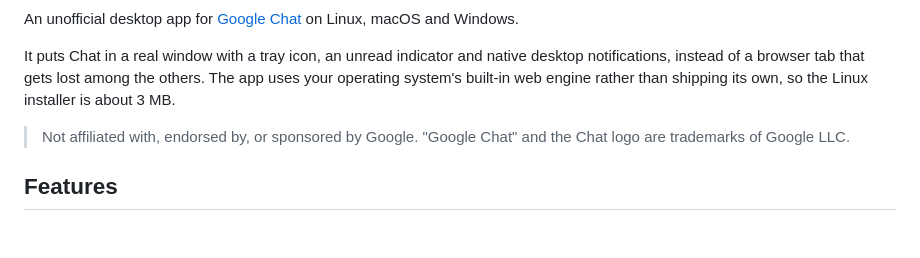
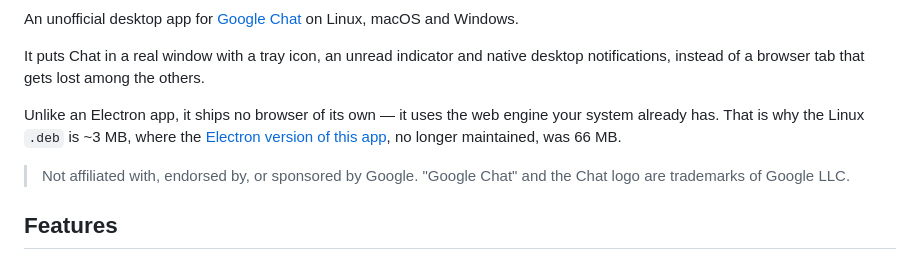
Before and after one commit to ankurk91/google-chat-tauri, a Markdown page: README.md, the part around one of its changes. Rendered like a GitHub page; blank space fills up the shorter version.

Commit message:
docs: downloads badge, and say the word Electron out loud
The README explained that the app uses the system web engine without ever
naming the thing that does not, which is what people actually search for.
It now says Electron, with the size difference measured off the two repos'
release assets rather than guessed: 3 MB against 66 MB.

Co-Authored-By: Claude Opus 5 (1M context) <noreply@anthropic.com>

```diff
--- a/README.md
+++ b/README.md
@@ -13,8 +15,11 @@
 An unofficial desktop app for [Google Chat](https://chat.google.com) on Linux, macOS and Windows.
 
 It puts Chat in a real window with a tray icon, an unread indicator and native desktop notifications, instead of a
-browser tab that gets lost among the others. The app uses your operating system's built-in web engine rather than
-shipping its own, so the Linux installer is about 3 MB.
+browser tab that gets lost among the others.
+
+Unlike an Electron app, it ships no browser of its own — it uses the web engine your system already has. That is why the
+Linux `.deb` is ~3 MB, where the [Electron version of this app](https://github.com/ankurk91/google-chat-electron), no
+longer maintained, was 66 MB.
 
 > Not affiliated with, endorsed by, or sponsored by Google. "Google Chat" and
 > the Chat logo are trademarks of Google LLC.
```
Also changed, not shown: other parts of README.md (+2 -0 lines).
